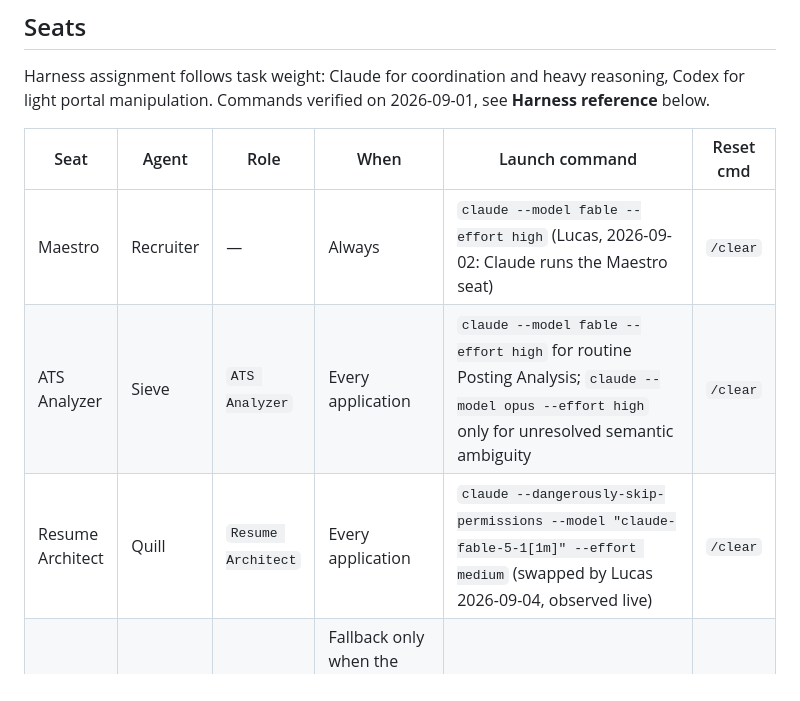
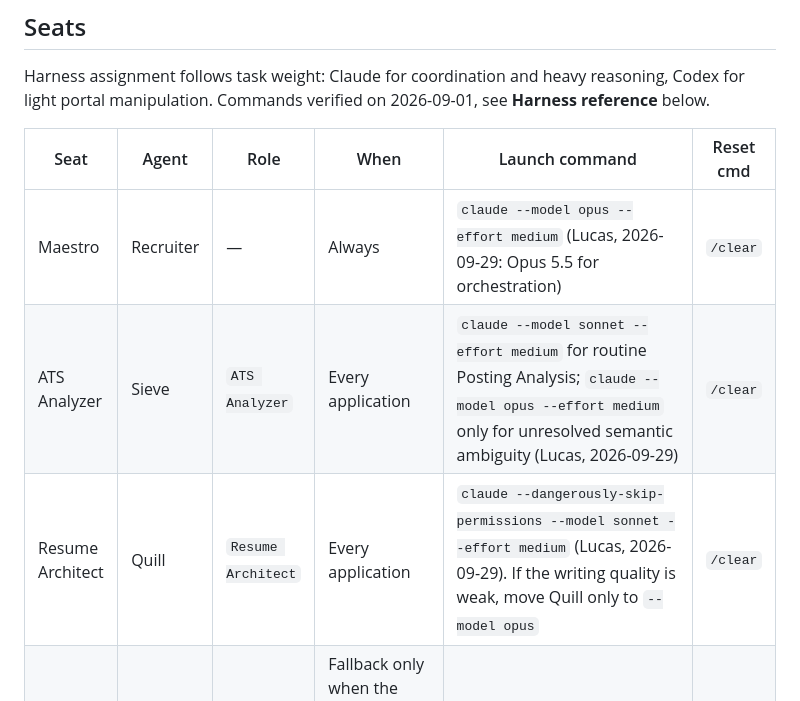
Before and after one commit to queirozlc/find-me-a-job, a Markdown page: find-me-a-job.md, the part around the change. GitHub-like rendering.

Commit message:
Seats: Opus 5.5 Maestro, Sonnet 5.5 Sieve and Quill, medium effort

```diff
--- a/find-me-a-job.md
+++ b/find-me-a-job.md
@@ -102,9 +102,9 @@ reasoning, Codex for light portal manipulation. Commands verified on
 
 | Seat | Agent | Role | When | Launch command | Reset cmd |
 | ---- | ----- | ---- | ---- | -------------- | --------- |
-| Maestro | Recruiter | — | Always | `claude --model fable --effort high` (Lucas, 2026-09-02: Claude runs the Maestro seat) | `/clear` |
-| ATS Analyzer | Sieve | `ATS Analyzer` | Every application | `claude --model fable --effort high` for routine Posting Analysis; `claude --model opus --effort high` only for unresolved semantic ambiguity | `/clear` |
-| Resume Architect | Quill | `Resume Architect` | Every application | `claude --dangerously-skip-permissions --model "claude-fable-5-1[1m]" --effort medium` (swapped by Lucas 2026-09-04, observed live) | `/clear` |
+| Maestro | Recruiter | — | Always | `claude --model opus --effort medium` (Lucas, 2026-09-29: Opus 5.5 for orchestration) | `/clear` |
+| ATS Analyzer | Sieve | `ATS Analyzer` | Every application | `claude --model sonnet --effort medium` for routine Posting Analysis; `claude --model opus --effort medium` only for unresolved semantic ambiguity (Lucas, 2026-09-29) | `/clear` |
+| Resume Architect | Quill | `Resume Architect` | Every application | `claude --dangerously-skip-permissions --model sonnet --effort medium` (Lucas, 2026-09-29). If the writing quality is weak, move Quill only to `--model opus` | `/clear` |
 | Market Scout | Kestrel | `Market Scout` | Fallback only when the deterministic source runner cannot parse a LinkedIn layout | `codex -m gpt-5.6-luna -c model_reasoning_effort=high -c service_tier=fast` | `/new` |
 | Profile SEO | Codex | — | Only when the profile itself needs work. Not part of the application. | unchanged (luna, fast) | `/new` |
 
```
